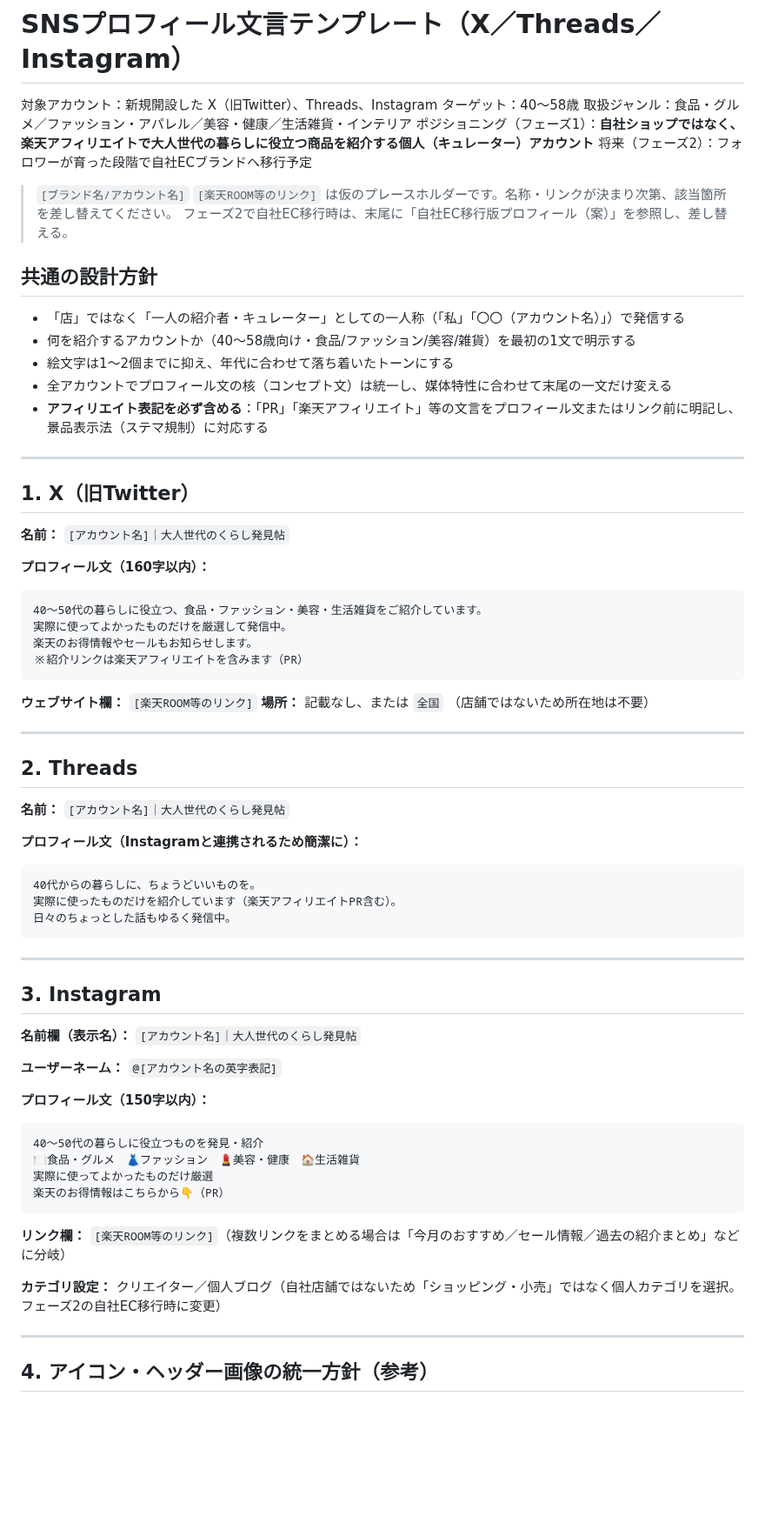
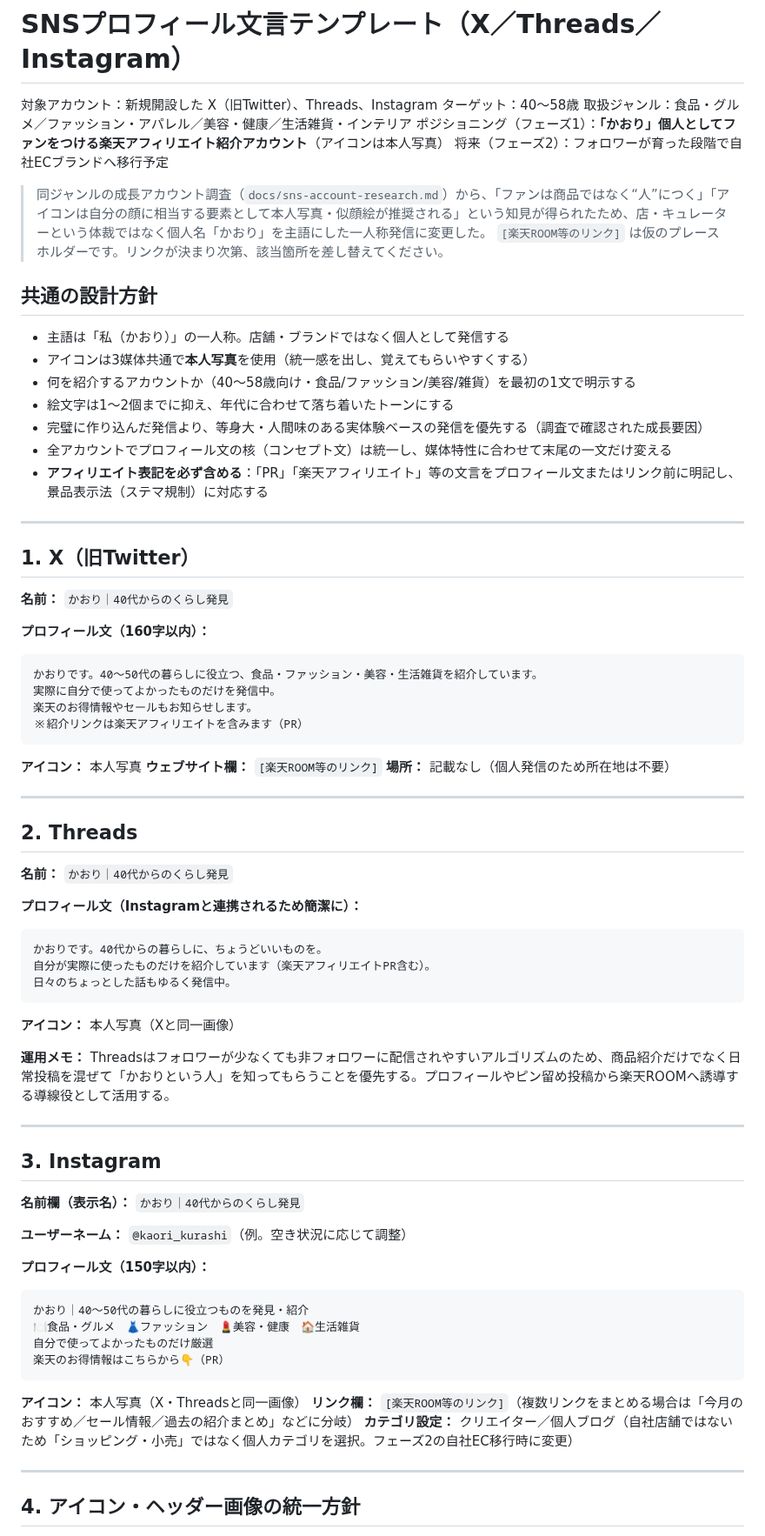
Before and after one commit to mao726/company, a Markdown page: docs/sns-profile-templates.md, the part around one of its changes. Shown at 87% size. Drawn GitHub-style; blank space fills up the shorter version.

````diff
--- a/docs/sns-profile-templates.md
+++ b/docs/sns-profile-templates.md
@@ -3,17 +3,19 @@
 対象アカウント：新規開設した X（旧Twitter）、Threads、Instagram
 ターゲット：40〜58歳
 取扱ジャンル：食品・グルメ／ファッション・アパレル／美容・健康／生活雑貨・インテリア
-ポジショニング（フェーズ1）：**自社ショップではなく、楽天アフィリエイトで大人世代の暮らしに役立つ商品を紹介する個人（キュレーター）アカウント**
+ポジショニング（フェーズ1）：**「かおり」個人としてファンをつける楽天アフィリエイト紹介アカウント**（アイコンは本人写真）
 将来（フェーズ2）：フォロワーが育った段階で自社ECブランドへ移行予定
 
-> `[ブランド名/アカウント名]` `[楽天ROOM等のリンク]` は仮のプレースホルダーです。名称・リンクが決まり次第、該当箇所を差し替えてください。
-> フェーズ2で自社EC移行時は、末尾に「自社EC移行版プロフィール（案）」を参照し、差し替える。
+> 同ジャンルの成長アカウント調査（`docs/sns-account-research.md`）から、「ファンは商品ではなく“人”につく」「アイコンは自分の顔に相当する要素として本人写真・似顔絵が推奨される」という知見が得られたため、店・キュレーターという体裁ではなく個人名「かおり」を主語にした一人称発信に変更した。
+> `[楽天ROOM等のリンク]` は仮のプレースホルダーです。リンクが決まり次第、該当箇所を差し替えてください。
 
 ## 共通の設計方針
 
-- 「店」ではなく「一人の紹介者・キュレーター」としての一人称（「私」「〇〇（アカウント名）」）で発信する
+- 主語は「私（かおり）」の一人称。店舗・ブランドではなく個人として発信する
+- アイコンは3媒体共通で**本人写真**を使用（統一感を出し、覚えてもらいやすくする）
 - 何を紹介するアカウントか（40〜58歳向け・食品/ファッション/美容/雑貨）を最初の1文で明示する
 - 絵文字は1〜2個までに抑え、年代に合わせて落ち着いたトーンにする
+- 完璧に作り込んだ発信より、等身大・人間味のある実体験ベースの発信を優先する（調査で確認された成長要因）
 - 全アカウントでプロフィール文の核（コンセプト文）は統一し、媒体特性に合わせて末尾の一文だけ変える
 - **アフィリエイト表記を必ず含める**：「PR」「楽天アフィリエイト」等の文言をプロフィール文またはリンク前に明記し、景品表示法（ステマ規制）に対応する
 
@@ -22,56 +24,61 @@
 ## 1. X（旧Twitter）
 
 **名前：**
-`[アカウント名]｜大人世代のくらし発見帖`
+`かおり｜40代からのくらし発見`
 
 **プロフィール文（160字以内）：**
 ```
-40〜50代の暮らしに役立つ、食品・ファッション・美容・生活雑貨をご紹介しています。
-実際に使ってよかったものだけを厳選して発信中。
+かおりです。40〜50代の暮らしに役立つ、食品・ファッション・美容・生活雑貨を紹介しています。
+実際に自分で使ってよかったものだけを発信中。
 楽天のお得情報やセールもお知らせします。
 ※紹介リンクは楽天アフィリエイトを含みます（PR）
 ```
 
+**アイコン：** 本人写真
 **ウェブサイト欄：** `[楽天ROOM等のリンク]`
-**場所：** 記載なし、または `全国` （店舗ではないため所在地は不要）
+**場所：** 記載なし（個人発信のため所在地は不要）
 
 ---
 
 ## 2. Threads
 
 **名前：**
-`[アカウント名]｜大人世代のくらし発見帖`
+`かおり｜40代からのくらし発見`
 
 **プロフィール文（Instagramと連携されるため簡潔に）：**
 ```
-40代からの暮らしに、ちょうどいいものを。
-実際に使ったものだけを紹介しています（楽天アフィリエイトPR含む）。
+かおりです。40代からの暮らしに、ちょうどいいものを。
+自分が実際に使ったものだけを紹介しています（楽天アフィリエイトPR含む）。
 日々のちょっとした話もゆるく発信中。
 ```
+
+**アイコン：** 本人写真（Xと同一画像）
+
+**運用メモ：** Threadsはフォロワーが少なくても非フォロワーに配信されやすいアルゴリズムのため、商品紹介だけでなく日常投稿を混ぜて「かおりという人」を知ってもらうことを優先する。プロフィールやピン留め投稿から楽天ROOMへ誘導する導線役として活用する。
 
 ---
 
 ## 3. Instagram
 
 **名前欄（表示名）：**
-`[アカウント名]｜大人世代のくらし発見帖`
+`かおり｜40代からのくらし発見`
 
 **ユーザーネーム：**
-`@[アカウント名の英字表記]`
+`@kaori_kurashi`（例。空き状況に応じて調整）
 
 **プロフィール文（150字以内）：**
 ```
-40〜50代の暮らしに役立つものを発見・紹介
+かおり｜40〜50代の暮らしに役立つものを発見・紹介
 🍽️食品・グルメ　👗ファッション　💄美容・健康　🏠生活雑貨
-実際に使ってよかったものだけ厳選
+自分で使ってよかったものだけ厳選
 楽天のお得情報はこちらから👇（PR）
 ```
 
+**アイコン：** 本人写真（X・Threadsと同一画像）
 **リンク欄：** `[楽天ROOM等のリンク]`（複数リンクをまとめる場合は「今月のおすすめ／セール情報／過去の紹介まとめ」などに分岐）
-
 **カテゴリ設定：** クリエイター／個人ブログ（自社店舗ではないため「ショッピング・小売」ではなく個人カテゴリを選択。フェーズ2の自社EC移行時に変更）
 
 ---
 
-## 4. アイコン・ヘッダー画像の統一方針（参考）
+## 4. アイコン・ヘッダー画像の統一方針
 
````
Also changed, not shown: other parts of docs/sns-profile-templates.md (+9 -10 lines), docs/sns-account-research.md (added, +54 -0 lines), docs/sns-strategy-40-58.md (+8 -6 lines).
